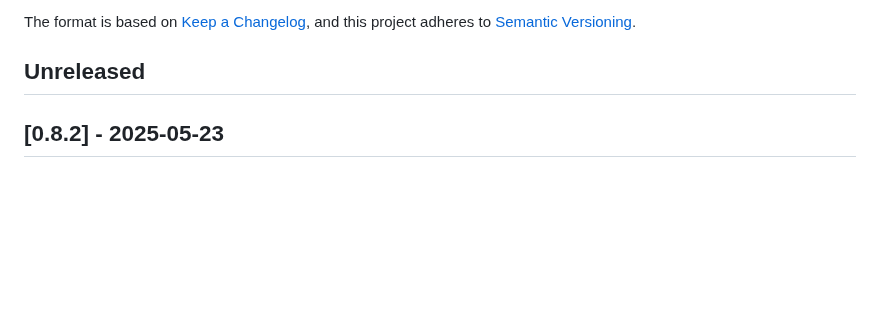
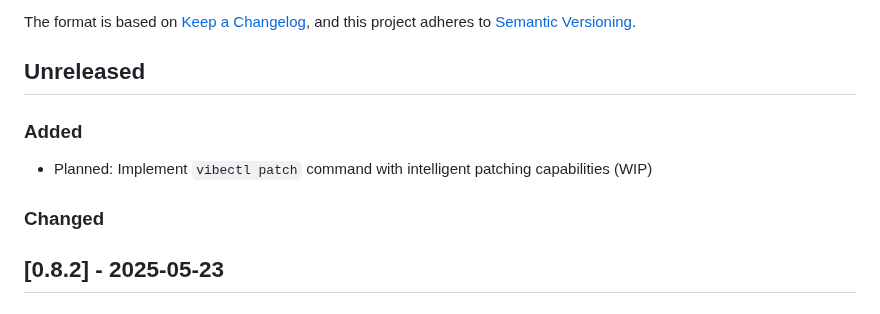
Before and after one commit to othercriteria/vibectl, a Markdown page: CHANGELOG.md, the part around the change. GitHub-like rendering; blank space fills up the shorter version.

Commit message:
docs: restore 0.8.2 section and add Unreleased entry for vibectl patch

```diff
--- a/CHANGELOG.md
+++ b/CHANGELOG.md
@@ -6,6 +6,11 @@ The format is based on [Keep a Changelog](https://keepachangelog.com/en/1.0.0/),
 and this project adheres to [Semantic Versioning](https://semver.org/spec/v2.0.0.html).
 
 ## Unreleased
+
+### Added
+- Planned: Implement `vibectl patch` command with intelligent patching capabilities (WIP)
+
+### Changed
 
 ## [0.8.2] - 2025-05-23
 
```
Also changed, not shown: PLANNED_CHANGES.md (added, +59 -0 lines).
